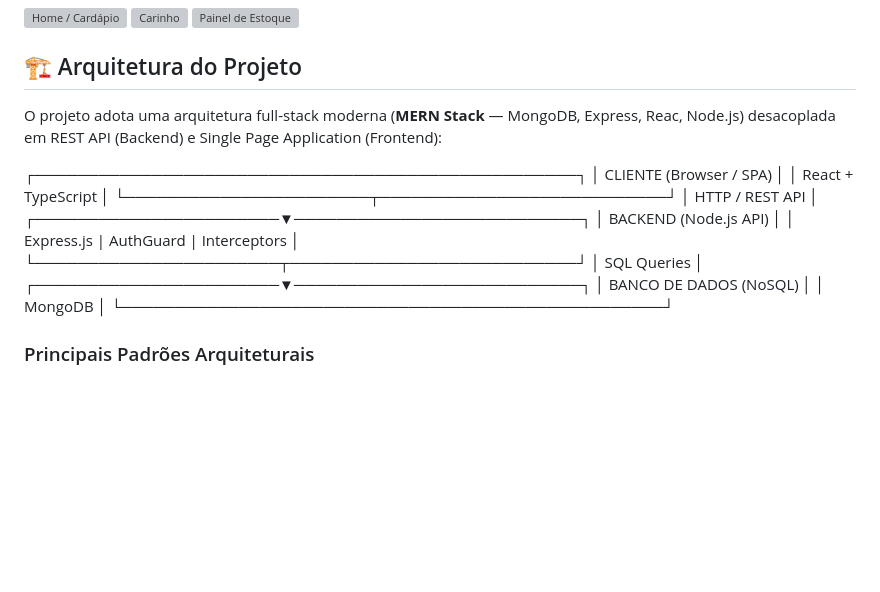
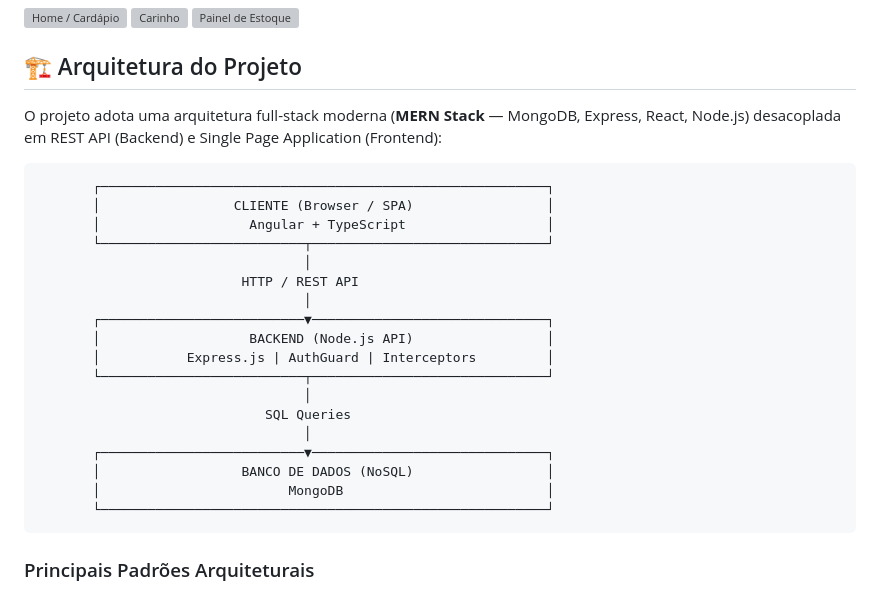
Before and after one commit to lucasvieiramoura/pizzaria-app, a Markdown page: README.md, the part around one of its changes. Rendered like a GitHub page; blank space fills up the shorter version; grey boxes are pictures that could not be loaded.

Commit message:
fix : Arquitetura

````diff
--- a/README.md
+++ b/README.md
@@ -37,27 +37,28 @@ Os fluxos visuais, navegação e capturas de tela vinculadas podem ser consultad
 
 ## 🏗️ Arquitetura do Projeto
 
-O projeto adota uma arquitetura full-stack moderna (**MERN Stack** — MongoDB, Express, Reac, Node.js) desacoplada em REST API (Backend) e Single Page Application (Frontend):
+O projeto adota uma arquitetura full-stack moderna (**MERN Stack** — MongoDB, Express, React, Node.js) desacoplada em REST API (Backend) e Single Page Application (Frontend):
 
-┌───────────────────────────────────────────────────┐
-│              CLIENTE (Browser / SPA)              │
-│                React + TypeScript                 │
-└───────────────────────┬───────────────────────────┘
-                        │
-                HTTP / REST API
-                        │
-┌───────────────────────▼───────────────────────────┐
-│                BACKEND (Node.js API)              │
-│         Express.js | AuthGuard | Interceptors     │
-└───────────────────────┬───────────────────────────┘
-                        │
-                    SQL Queries
-                        │
-┌───────────────────────▼───────────────────────────┐
-│               BANCO DE DADOS (NoSQL)              │
-│                     MongoDB                       │
-└───────────────────────────────────────────────────┘
-
+```text
+       ┌─────────────────────────────────────────────────────────┐
+       │                 CLIENTE (Browser / SPA)                 │
+       │                   Angular + TypeScript                  │
+       └──────────────────────────┬──────────────────────────────┘
+                                  │
+                          HTTP / REST API
+                                  │
+       ┌──────────────────────────▼──────────────────────────────┐
+       │                   BACKEND (Node.js API)                 │
+       │           Express.js | AuthGuard | Interceptors         │
+       └──────────────────────────┬──────────────────────────────┘
+                                  │
+                             SQL Queries
+                                  │
+       ┌──────────────────────────▼──────────────────────────────┐
+       │                  BANCO DE DADOS (NoSQL)                 │
+       │                        MongoDB                          │
+       └─────────────────────────────────────────────────────────┘
+```
 ### Principais Padrões Arquiteturais
 * **Frontend SPA (Single Page Application):** Desenvolvido em React com reativo do fluxo de dados e requisições assíncronas.
 * **Rotas Protegidas e Segurança:** Utilização de **AuthGuard** para controle de acessos por papel de usuário (Role-based access control) e **HTTP Interceptors** para anexação automática de tokens de autenticação nas requisições.
````
Also changed, not shown: other parts of README.md (+2 -2 lines).
